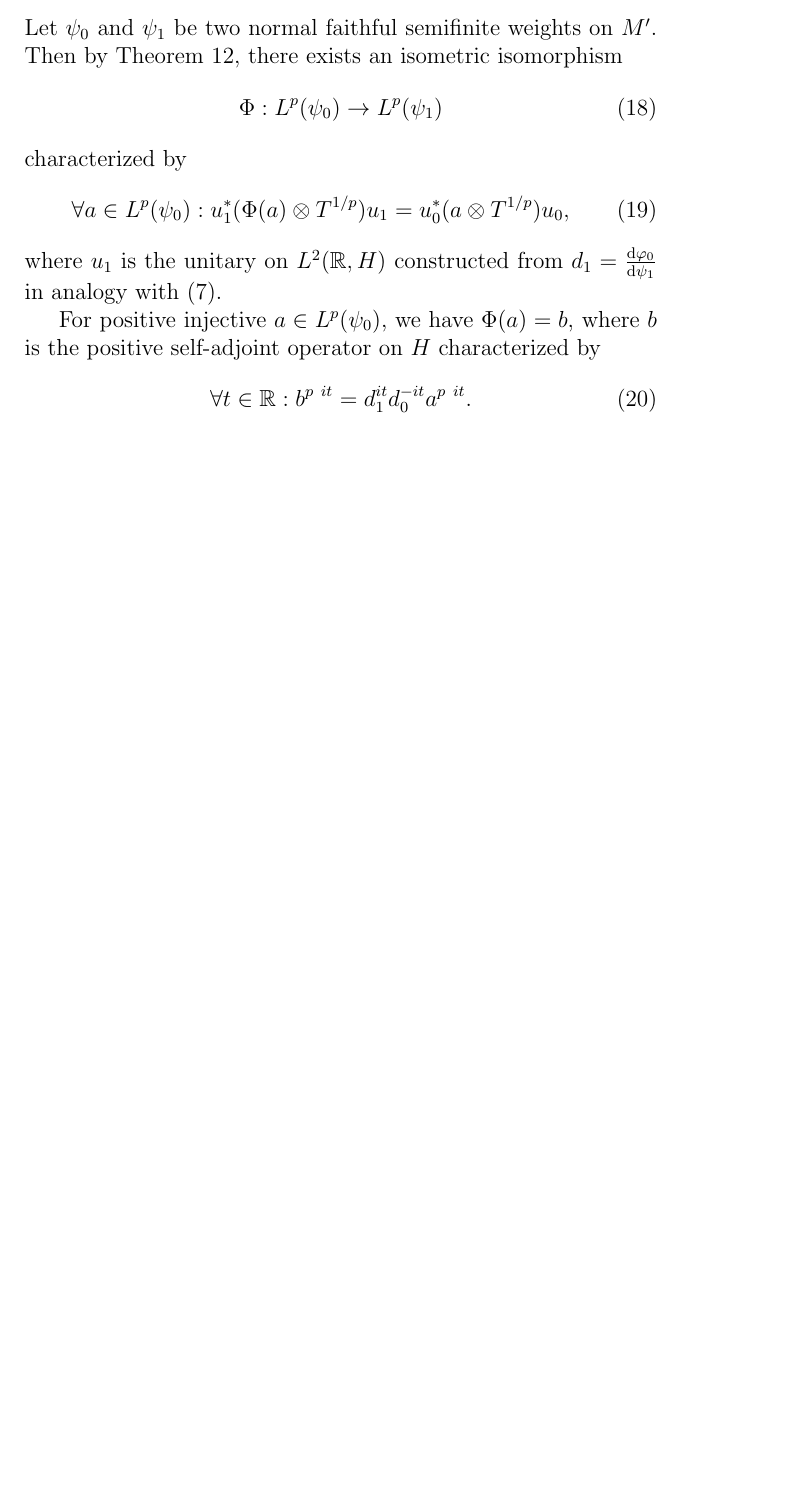
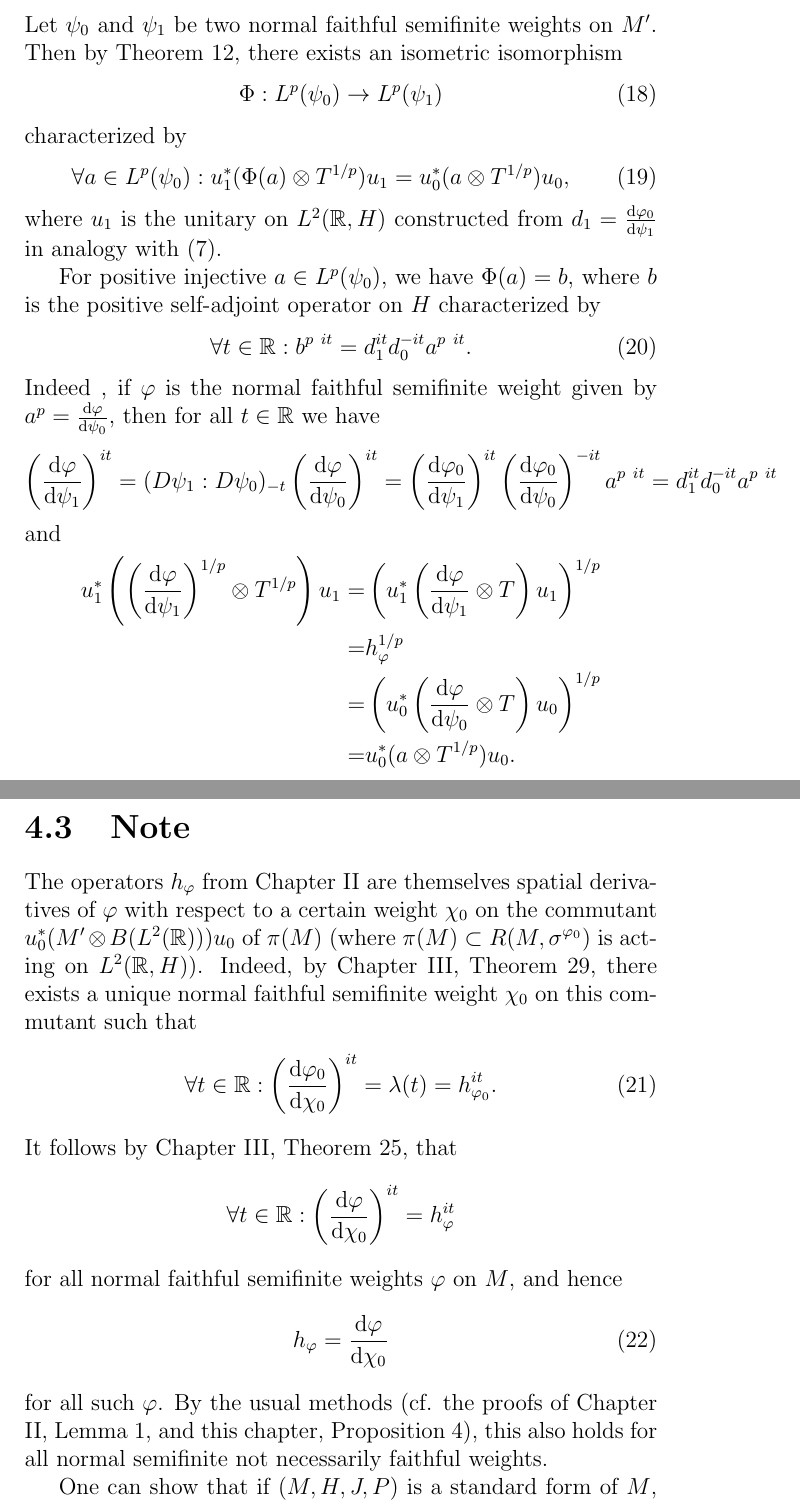
Before and after one commit to Sakurajyan/Reprint-of-Article-in-Operator-Algebra, a LaTeX document (Lp Space Aassociated with Von Neumann Algebra_Marianne Terp (1981)/Terp1981_reprint.tex, which reads Lp Space Aassociated with Von Neumann Algebra_Marianne Terp (1981)/Chapter4.tex): part of page 13 of 13 before the commit and two parts of pages 81 and 82 of 83 after it, the two joined at a grey line, cut so that both start at the same text, the shorter picture padded with empty space. Compiled offline with pdfLaTeX.

Commit message:
Finish main text

```diff
--- a/Lp Space Aassociated with Von Neumann Algebra_Marianne Terp (1981)/Chapter4.tex
+++ b/Lp Space Aassociated with Von Neumann Algebra_Marianne Terp (1981)/Chapter4.tex
@@ -451,4 +451,36 @@ For positive injective $a\in L^p(\psi_0)$, we have $\Phi(a)=b$, where $b$ is the
 \begin{equation}
     \forall t\in \mathbb{R}: b^{p~it} = d_1^{it}d_0^{-it} a^{p~it}.
 \end{equation}
+Indeed , if $\varphi$ is the normal faithful semifinite weight given by $a^p=\dv{\varphi}{\psi_0}$, then for all $t\in \mathbb{R}$ we have
+\[
+    \left( \dv{\varphi}{\psi_1} \right)^{it}=(D\psi_1:D\psi_0)_{-t}\left( \dv{\varphi}{\psi_0} \right)^{it}=\left( \dv{\varphi_0}{\psi_1} \right)^{it}\left( \dv{\varphi_0}{\psi_0} \right)^{-it}a^{p~it}=d_1^{it}d_0^{-it}a^{p~it}
+\]
+and
+\[
+    \begin{split}
+        u_1^*\left( \left( \dv{\varphi}{\psi_1} \right)^{1/p}\otimes T^{1/p} \right)u_1=&\left( u_1^*\left( \dv{\varphi}{\psi_1}\otimes T \right)u_1 \right)^{1/p}\\
+        =&h_\varphi^{1/p}\\
+        =&\left( u_0^*\left( \dv{\varphi}{\psi_0}\otimes T \right) u_0 \right)^{1/p}\\
+        =&u_0^*(a\otimes T^{1/p})u_0.
+    \end{split}
+\]
+\section{Note}
+The operators $h_\varphi$ from Chapter II are themselves spatial derivatives of $\varphi$ with respect to a certain weight $\chi_0$ on the commutant $u_0^*(M'\otimes B(L^2(\mathbb{R})))u_0$ of $\pi(M)$ (where $\pi(M)\subset R(M,\sigma^{\varphi_0})$ is acting on $L^2(\mathbb{R},H)$). Indeed, by Chapter III, Theorem \ref{Chap3: Thm: 29}, there exists a unique normal faithful semifinite weight $\chi_0$ on this commutant such that
+\begin{equation}
+    \forall t\in \mathbb{R}:\left( \dv{\varphi_0}{\chi_0} \right)^{it}=\lambda(t)=h_{\varphi_0}^{it}.
+\end{equation}
+It follows by Chapter III, Theorem \ref{Chap3: Thm: 25}, that
+\[
+    \forall t\in \mathbb{R}:\left( \dv{\varphi}{\chi_0} \right)^{it}=h_\varphi^{it}
+\]
+for all normal faithful semifinite weights $\varphi$ on $M$, and hence
+\begin{equation}
+    h_\varphi=\dv{\varphi}{\chi_0}
+\end{equation}
+for all such $\varphi$. By the usual methods (cf. the proofs of Chapter II, Lemma \ref{Chap2: lemma: 1}, and this chapter, Proposition \ref{Chap4: Prop: 4}), this also holds for all normal semifinite not necessarily faithful weights.\par
+One can show that if $(M,H,J,P)$ is a standard form of $M$, then
+\[
+    \chi_0=u_0^*\cdot(\varphi_0(J\cdot J)\otimes \tr(T^{-1}\cdot))\cdot u_0,
+\]
+where $\tr$ is the usual trace on $B(L^2(\mathbb{R}))$.
 % \end{document}
```
Also changed, not shown: Lp Space Aassociated with Von Neumann Algebra_Marianne Terp (1981)/Chapter3.tex (+1 -1 lines), Lp Space Aassociated with Von Neumann Algebra_Marianne Terp (1981)/Terp1981_reprint.tex (+6 -6 lines), Lp Space Aassociated with Von Neumann Algebra_Marianne Terp (1981)/Terp1981_reprint.pdf, Lp Space Aassociated with Von Neumann Algebra_Marianne Terp (1981)/reference.bib (added), Lp Space Aassociated with Von Neumann Algebra_Marianne Terp (1981)/Chapter4.tex (2 more changed lines).
